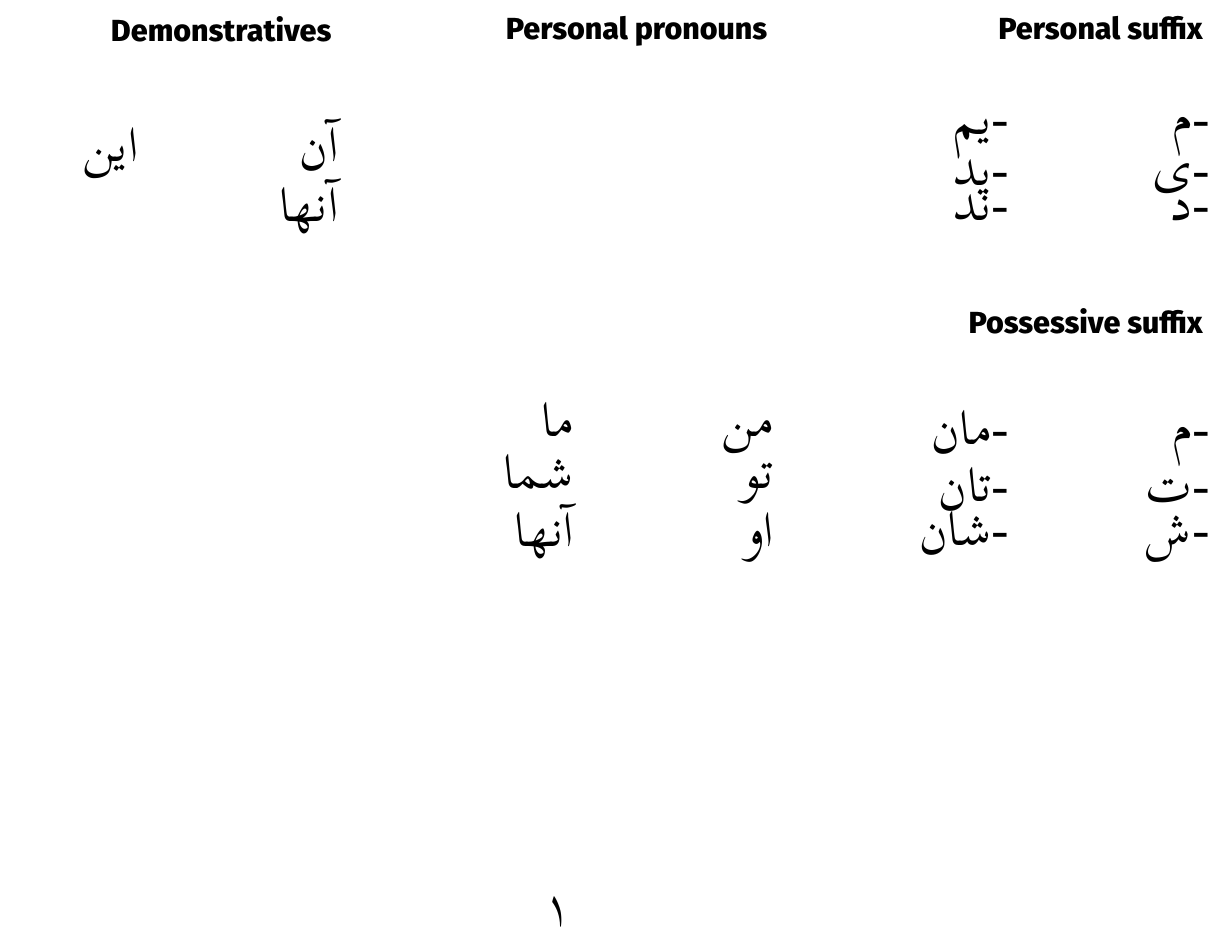
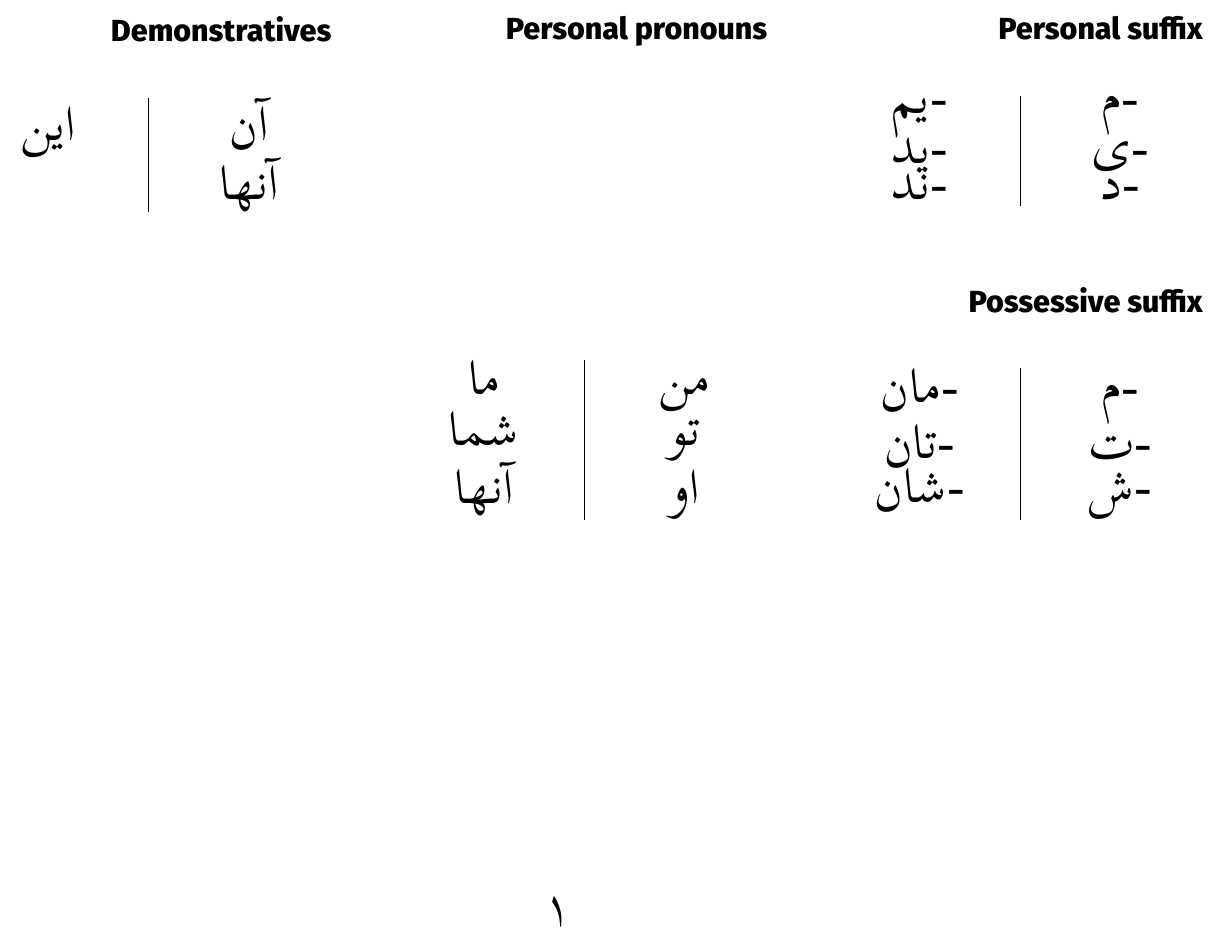
Before and after one commit to morris-frank/persian-cheat-sheet, a LaTeX document (sheet.tex): part of the page, cut so that both start at the same text. Compiled offline with XeLaTeX.

```diff
--- a/sheet.tex
+++ b/sheet.tex
@@ -11,6 +11,7 @@
 }
 \usepackage{multicol}
 \usepackage{tabularx}
+\newcolumntype{Y}{>{\centering\arraybackslash}X}
 
 \usepackage{xepersian}
 \settextfont[Scale=4]{Scheherazade} % Alternative: FiraGO
@@ -22,30 +23,30 @@
 
 \begin{multicols}{3}
 	\section*{\lr{Personal suffix}}
-	\begin{tabularx}{\columnwidth}{XX}
-	\\-م & -یم
-	\\-ی & -ید
-	\\-د & -ند
+	\begin{tabularx}{\columnwidth}{Y|Y}
+	-م & -یم\\
+	-ی & -ید\\
+	-د & -ند
     \end{tabularx}
 
     \section*{\lr{Possessive suffix}}
-    \begin{tabularx}{\columnwidth}{XX}
-    \\-م & -مان
-    \\-ت & -تان
-    \\-ش & -شان
+    \begin{tabularx}{\columnwidth}{Y|Y}
+	-م & -مان\\
+    -ت & -تان\\
+    -ش & -شان
     \end{tabularx}
 
     \section*{\lr{Personal pronouns}}
-    \begin{tabularx}{\columnwidth}{XX}
-    \\من & ما
-    \\تو & شما
-    \\او & آنها
+    \begin{tabularx}{\columnwidth}{Y|Y}
+	من & ما\\
+    	تو & شما\\
+    	او & آنها
     \end{tabularx}
 
     \section*{\lr{Demonstratives}}
-    \begin{tabularx}{\columnwidth}{XX}
-    \\آن & این
-    \\آنها &
+    \begin{tabularx}{\columnwidth}{Y|Y}
+   	آن & این\\
+    	آنها &\\
     \end{tabularx}
 \end{multicols}
 
```
Also changed, not shown: sheet.pdf.
